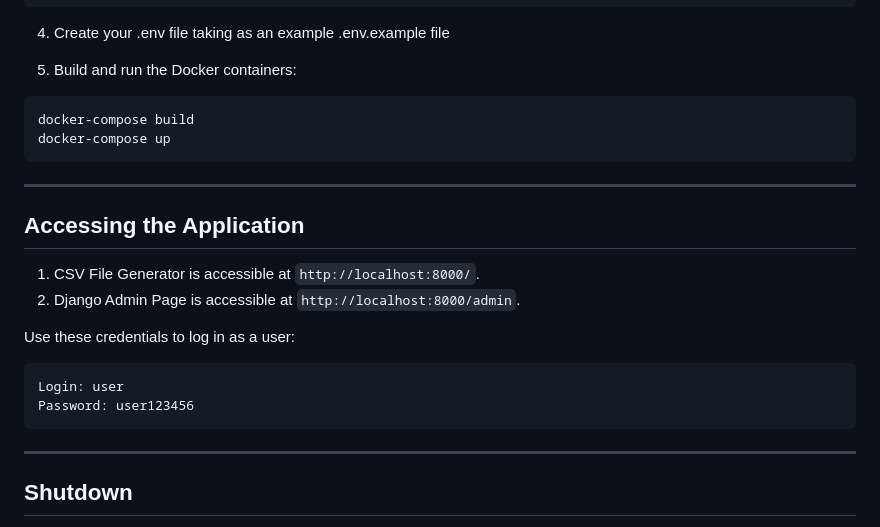
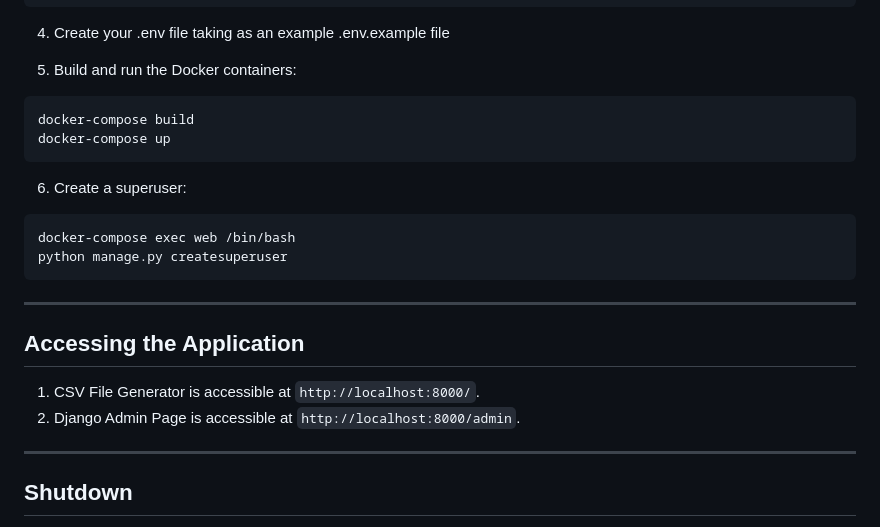
Before and after one commit to diana-shyrokikh/csv-files-generator, a Markdown page: README.md, the part around the change printed below. Rendered like a GitHub page.

Commit message:
:memo: Filled README.md

````diff
--- a/README.md
+++ b/README.md
@@ -129,18 +129,18 @@ docker-compose build
 docker-compose up
 ```
 
+6. Create a superuser:
+```
+docker-compose exec web /bin/bash
+python manage.py createsuperuser
+```
+
 <hr>
 
 ## Accessing the Application
 
 1. CSV File Generator is accessible at `http://localhost:8000/`.
 2. Django Admin Page is accessible at `http://localhost:8000/admin`.
-
-
-Use these credentials to log in as a user:
-
-    Login: user
-    Password: user123456
 
 <hr>
 
````
Also changed, not shown: other parts of README.md (+0 -9 lines).
